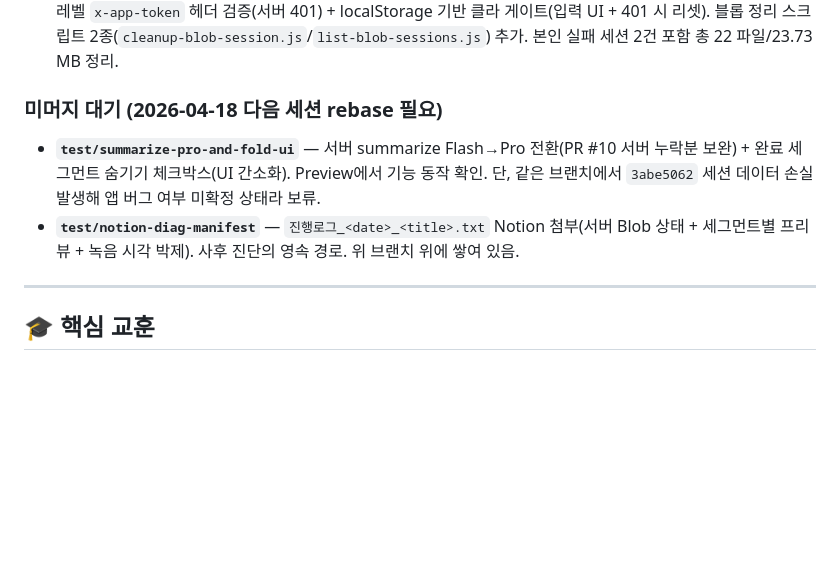
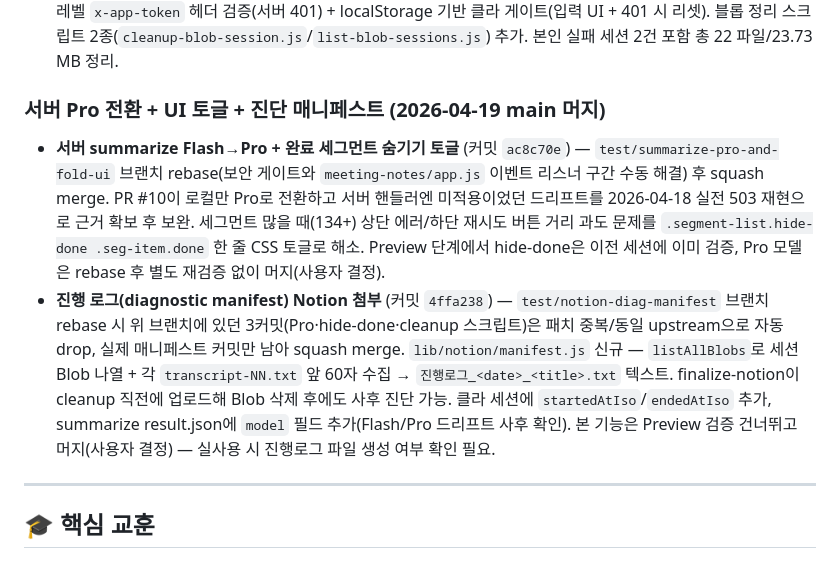
Before and after one commit to rwang2gun/AI-Tips, a Markdown page: meeting-notes/docs/WORK-LOG.md, the part around the change. Drawn GitHub-style; blank space fills up the shorter version.

Commit message:
docs(meeting-notes): WORK-LOG — 2026-04-19 서버 Pro/토글/매니페스트 머지 기록
'미머지 대기' 섹션 제거, ac8c70e(서버 Pro + hide-done 토글) + 4ffa238(진행로그
매니페스트) 머지 결과를 단일 섹션으로 기록. 매니페스트는 Preview 검증 건너뛰고
머지됐음을 명시해 실사용 1회째 확인 필요 사실을 남김.

Co-Authored-By: Claude Opus 4.7 (1M context) <noreply@anthropic.com>

```diff
--- a/meeting-notes/docs/WORK-LOG.md
+++ b/meeting-notes/docs/WORK-LOG.md
@@ -51,10 +51,10 @@ PR 없이 main에 직접 반영된 커밋들. 실전 운영에서 드러난 이
 
 - [앱 레벨 접근 게이트 (APP_ACCESS_TOKEN) + 외부 유입 사건 대응](work-log-archive/work_log_security_access_gate.md) — `security/app-access-gate` 브랜치 squash merge (커밋 5520fd4 + 00e3964). Blob 조사 중 외부 사용자 3건 녹음 발견(법률 상담, 서울시 공공회의 등) → Vercel Free 플랜 Standard Protection이 Preview만 덮고 Production은 공개라는 구조 문제 확인 → 앱 레벨 `x-app-token` 헤더 검증(서버 401) + localStorage 기반 클라 게이트(입력 UI + 401 시 리셋). 블롭 정리 스크립트 2종(`cleanup-blob-session.js`/`list-blob-sessions.js`) 추가. 본인 실패 세션 2건 포함 총 22 파일/23.73 MB 정리.
 
-### 미머지 대기 (2026-04-18 다음 세션 rebase 필요)
+### 서버 Pro 전환 + UI 토글 + 진단 매니페스트 (2026-04-19 main 머지)
 
-- **`test/summarize-pro-and-fold-ui`** — 서버 summarize Flash→Pro 전환(PR #10 서버 누락분 보완) + 완료 세그먼트 숨기기 체크박스(UI 간소화). Preview에서 기능 동작 확인. 단, 같은 브랜치에서 `3abe5062` 세션 데이터 손실 발생해 앱 버그 여부 미확정 상태라 보류.
-- **`test/notion-diag-manifest`** — `진행로그_<date>_<title>.txt` Notion 첨부(서버 Blob 상태 + 세그먼트별 프리뷰 + 녹음 시각 박제). 사후 진단의 영속 경로. 위 브랜치 위에 쌓여 있음.
+- **서버 summarize Flash→Pro + 완료 세그먼트 숨기기 토글** (커밋 `ac8c70e`) — `test/summarize-pro-and-fold-ui` 브랜치 rebase(보안 게이트와 `meeting-notes/app.js` 이벤트 리스너 구간 수동 해결) 후 squash merge. PR #10이 로컬만 Pro로 전환하고 서버 핸들러엔 미적용이었던 드리프트를 2026-04-18 실전 503 재현으로 근거 확보 후 보완. 세그먼트 많을 때(134+) 상단 에러/하단 재시도 버튼 거리 과도 문제를 `.segment-list.hide-done .seg-item.done` 한 줄 CSS 토글로 해소. Preview 단계에서 hide-done은 이전 세션에 이미 검증, Pro 모델은 rebase 후 별도 재검증 없이 머지(사용자 결정).
+- **진행 로그(diagnostic manifest) Notion 첨부** (커밋 `4ffa238`) — `test/notion-diag-manifest` 브랜치 rebase 시 위 브랜치에 있던 3커밋(Pro·hide-done·cleanup 스크립트)은 패치 중복/동일 upstream으로 자동 drop, 실제 매니페스트 커밋만 남아 squash merge. `lib/notion/manifest.js` 신규 — `listAllBlobs`로 세션 Blob 나열 + 각 `transcript-NN.txt` 앞 60자 수집 → `진행로그_<date>_<title>.txt` 텍스트. finalize-notion이 cleanup 직전에 업로드해 Blob 삭제 후에도 사후 진단 가능. 클라 세션에 `startedAtIso`/`endedAtIso` 추가, summarize result.json에 `model` 필드 추가(Flash/Pro 드리프트 사후 확인). 본 기능은 Preview 검증 건너뛰고 머지(사용자 결정) — 실사용 시 진행로그 파일 생성 여부 확인 필요.
 
 ---
 
```
